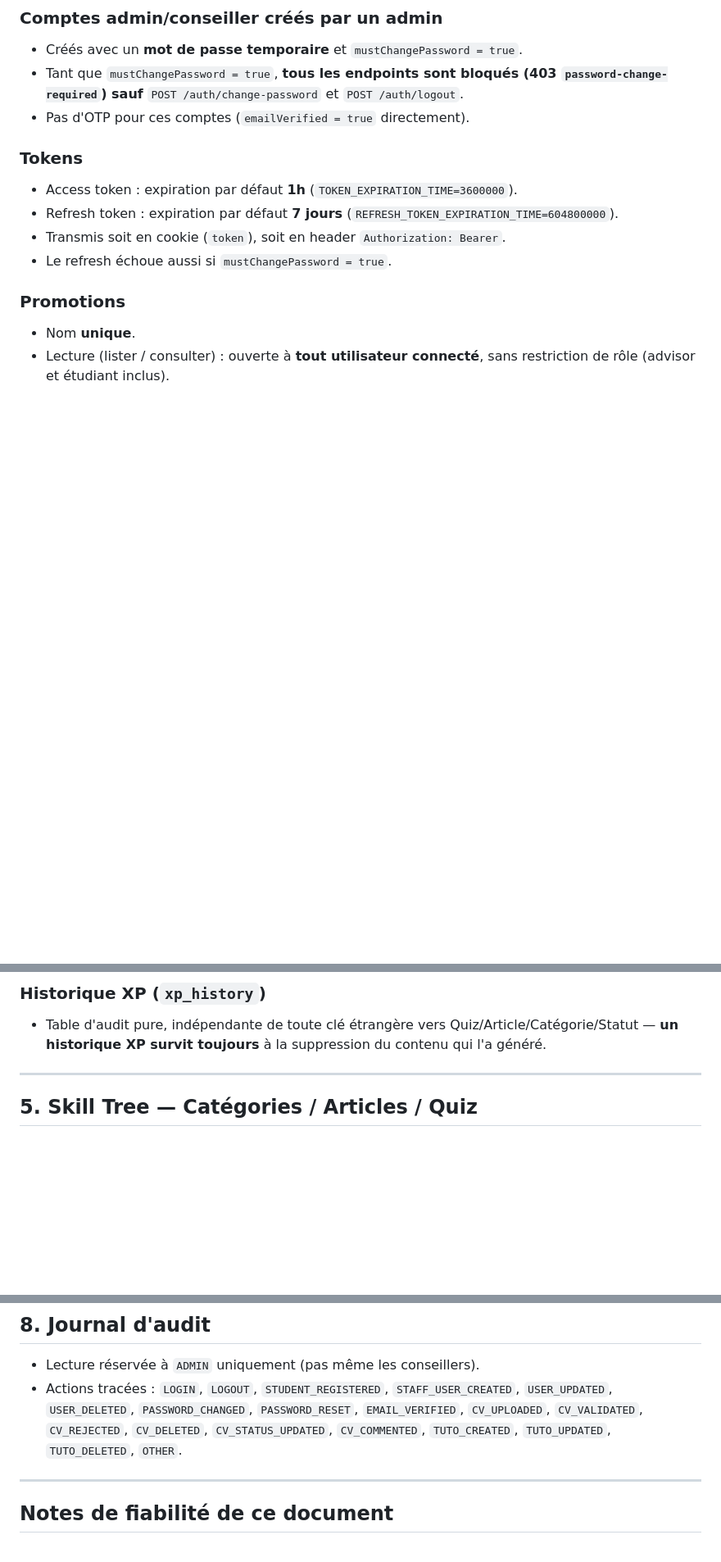
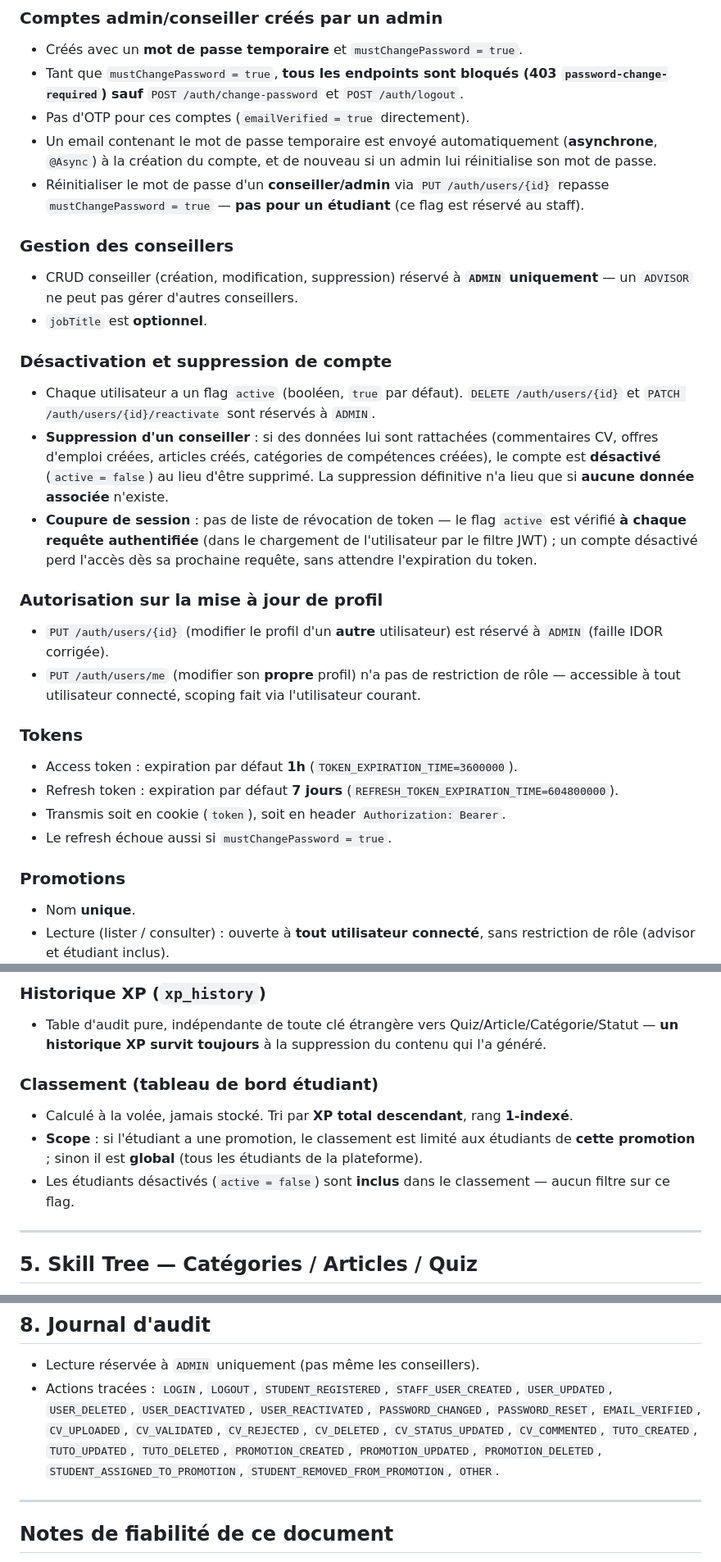
Before and after one commit to ITIC-Nakama/cre-manager, a Markdown page: REGLES_METIER.md, 3 parts joined by grey strips. Shown at 82% size. Drawn GitHub-style; blank space fills up the shorter version.

Commit message:
docs : mise a jour des regles metier (comptes, promotions, classement, audit)
Documente les regles ajoutees depuis la derniere mise a jour : desactivation/
reactivation de compte, suppression conseiller conditionnee aux donnees
rattachees, coupure de session immediate, faille IDOR corrigee sur la maj de
profil, affectation/deplacement d'etudiant entre promotions, classement
etudiant (scope promotion ou global), et liste d'actions d'audit a jour.

```diff
--- a/REGLES_METIER.md
+++ b/REGLES_METIER.md
@@ -26,6 +26,21 @@ Trois rôles, un seul par utilisateur (`users.role_id`) : `STUDENT`, `ADVISOR`,
 - Créés avec un **mot de passe temporaire** et `mustChangePassword = true`.
 - Tant que `mustChangePassword = true`, **tous les endpoints sont bloqués (403 `password-change-required`) sauf** `POST /auth/change-password` et `POST /auth/logout`.
 - Pas d'OTP pour ces comptes (`emailVerified = true` directement).
+- Un email contenant le mot de passe temporaire est envoyé automatiquement (**asynchrone**, `@Async`) à la création du compte, et de nouveau si un admin lui réinitialise son mot de passe.
+- Réinitialiser le mot de passe d'un **conseiller/admin** via `PUT /auth/users/{id}` repasse `mustChangePassword = true` — **pas pour un étudiant** (ce flag est réservé au staff).
+
+### Gestion des conseillers
+- CRUD conseiller (création, modification, suppression) réservé à **`ADMIN` uniquement** — un `ADVISOR` ne peut pas gérer d'autres conseillers.
+- `jobTitle` est **optionnel**.
+
+### Désactivation et suppression de compte
+- Chaque utilisateur a un flag `active` (booléen, `true` par défaut). `DELETE /auth/users/{id}` et `PATCH /auth/users/{id}/reactivate` sont réservés à `ADMIN`.
+- **Suppression d'un conseiller** : si des données lui sont rattachées (commentaires CV, offres d'emploi créées, articles créés, catégories de compétences créées), le compte est **désactivé** (`active = false`) au lieu d'être supprimé. La suppression définitive n'a lieu que si **aucune donnée associée** n'existe.
+- **Coupure de session** : pas de liste de révocation de token — le flag `active` est vérifié **à chaque requête authentifiée** (dans le chargement de l'utilisateur par le filtre JWT) ; un compte désactivé perd l'accès dès sa prochaine requête, sans attendre l'expiration du token.
+
+### Autorisation sur la mise à jour de profil
+- `PUT /auth/users/{id}` (modifier le profil d'un **autre** utilisateur) est réservé à `ADMIN` (faille IDOR corrigée).
+- `PUT /auth/users/me` (modifier son **propre** profil) n'a pas de restriction de rôle — accessible à tout utilisateur connecté, scoping fait via l'utilisateur courant.
 
 ### Tokens
 - Access token : expiration par défaut **1h** (`TOKEN_EXPIRATION_TIME=3600000`).
@@ -94,6 +110,11 @@ Trois rôles, un seul par utilisateur (`users.role_id`) : `STUDENT`, `ADVISOR`,
 ### Historique XP (`xp_history`)
 - Table d'audit pure, indépendante de toute clé étrangère vers Quiz/Article/Catégorie/Statut — **un historique XP survit toujours** à la suppression du contenu qui l'a généré.
 
+### Classement (tableau de bord étudiant)
+- Calculé à la volée, jamais stocké. Tri par **XP total descendant**, rang **1-indexé**.
+- **Scope** : si l'étudiant a une promotion, le classement est limité aux étudiants de **cette promotion** ; sinon il est **global** (tous les étudiants de la plateforme).
+- Les étudiants désactivés (`active = false`) sont **inclus** dans le classement — aucun filtre sur ce flag.
+
 ---
 
 ## 5. Skill Tree — Catégories / Articles / Quiz
@@ -138,7 +159,7 @@ Chaque limite spécifique doit rester ≤ `MAX_FILE_SIZE`.
 ## 8. Journal d'audit
 
 - Lecture réservée à `ADMIN` uniquement (pas même les conseillers).
-- Actions tracées : `LOGIN`, `LOGOUT`, `STUDENT_REGISTERED`, `STAFF_USER_CREATED`, `USER_UPDATED`, `USER_DELETED`, `PASSWORD_CHANGED`, `PASSWORD_RESET`, `EMAIL_VERIFIED`, `CV_UPLOADED`, `CV_VALIDATED`, `CV_REJECTED`, `CV_DELETED`, `CV_STATUS_UPDATED`, `CV_COMMENTED`, `TUTO_CREATED`, `TUTO_UPDATED`, `TUTO_DELETED`, `OTHER`.
+- Actions tracées : `LOGIN`, `LOGOUT`, `STUDENT_REGISTERED`, `STAFF_USER_CREATED`, `USER_UPDATED`, `USER_DELETED`, `USER_DEACTIVATED`, `USER_REACTIVATED`, `PASSWORD_CHANGED`, `PASSWORD_RESET`, `EMAIL_VERIFIED`, `CV_UPLOADED`, `CV_VALIDATED`, `CV_REJECTED`, `CV_DELETED`, `CV_STATUS_UPDATED`, `CV_COMMENTED`, `TUTO_CREATED`, `TUTO_UPDATED`, `TUTO_DELETED`, `PROMOTION_CREATED`, `PROMOTION_UPDATED`, `PROMOTION_DELETED`, `STUDENT_ASSIGNED_TO_PROMOTION`, `STUDENT_REMOVED_FROM_PROMOTION`, `OTHER`.
 
 ---
 
```
Also changed, not shown: other parts of REGLES_METIER.md (+1 -0 lines).
